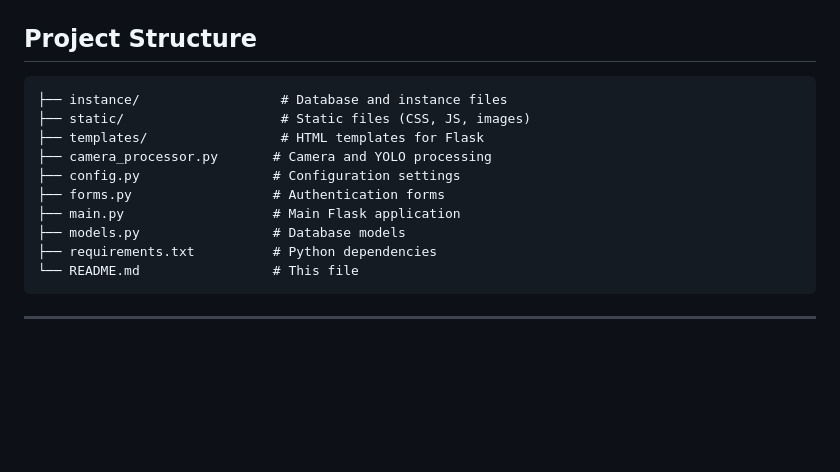
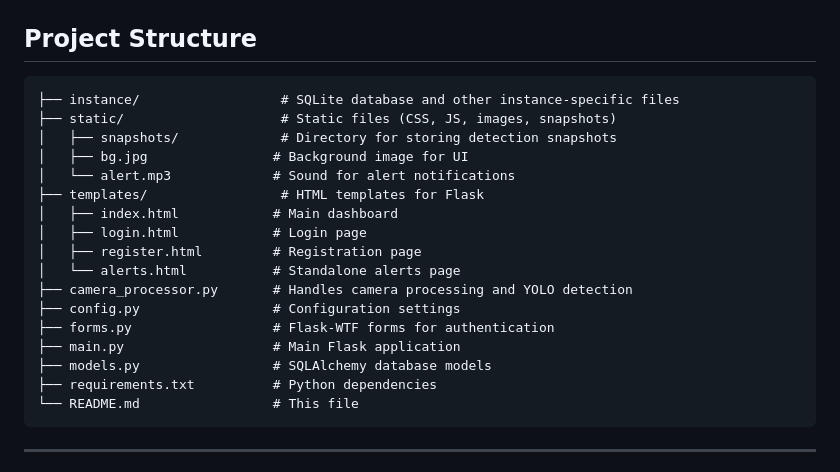
Before and after one commit to Adarsh-fg/SentryVision, a Markdown page: README.md, the part around the change. Drawn GitHub-style; blank space fills up the shorter version.

````diff
--- a/README.md
+++ b/README.md
@@ -23,14 +23,21 @@ The **Flask Security Monitoring App** is a real-time surveillance system using Y
 ## Project Structure
 
 ```
-├── instance/                  # Database and instance files
-├── static/                    # Static files (CSS, JS, images)
+├── instance/                  # SQLite database and other instance-specific files
+├── static/                    # Static files (CSS, JS, images, snapshots)
+│   ├── snapshots/             # Directory for storing detection snapshots
+│   ├── bg.jpg                # Background image for UI
+│   └── alert.mp3             # Sound for alert notifications
 ├── templates/                 # HTML templates for Flask
-├── camera_processor.py       # Camera and YOLO processing
+│   ├── index.html            # Main dashboard
+│   ├── login.html            # Login page
+│   ├── register.html         # Registration page
+│   └── alerts.html           # Standalone alerts page
+├── camera_processor.py       # Handles camera processing and YOLO detection
 ├── config.py                 # Configuration settings
-├── forms.py                  # Authentication forms
+├── forms.py                  # Flask-WTF forms for authentication
 ├── main.py                   # Main Flask application
-├── models.py                 # Database models
+├── models.py                 # SQLAlchemy database models
 ├── requirements.txt          # Python dependencies
 └── README.md                 # This file
 ```
````
